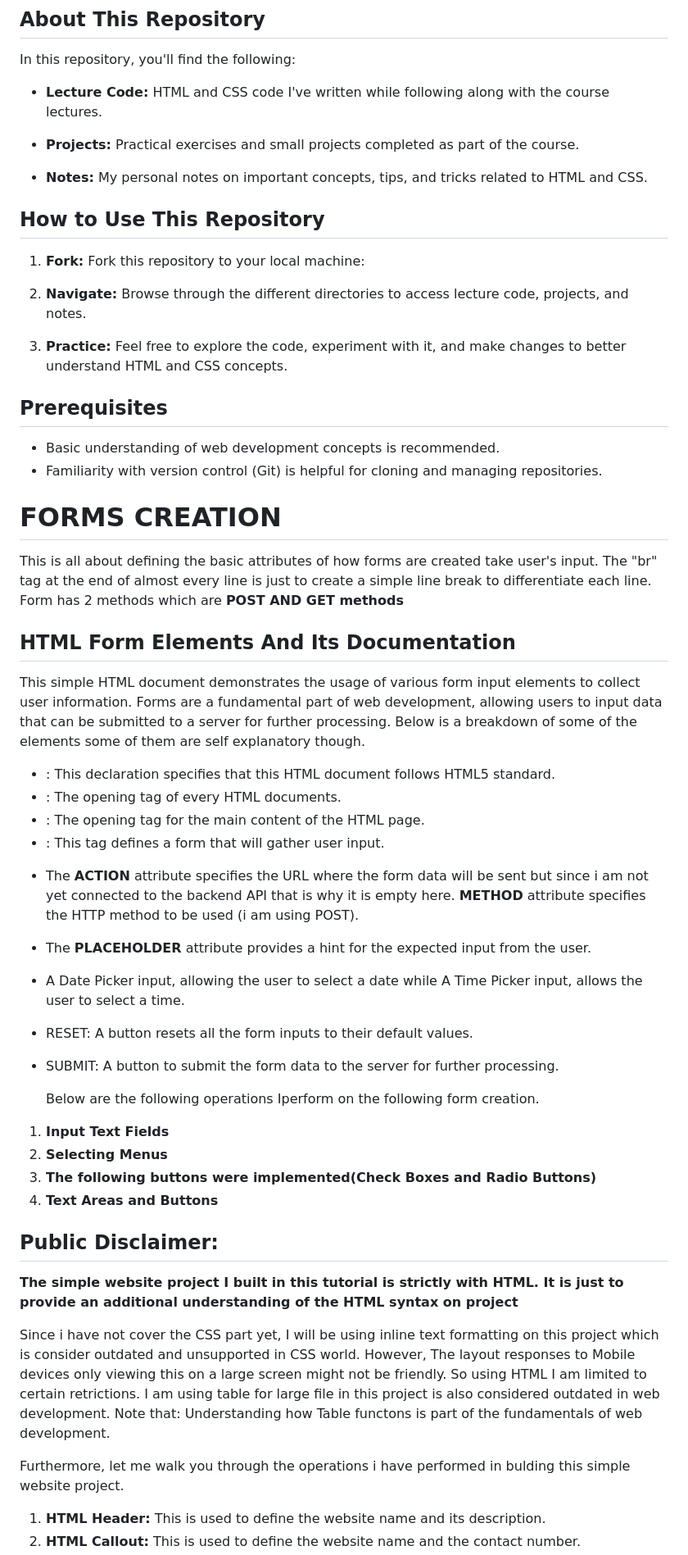
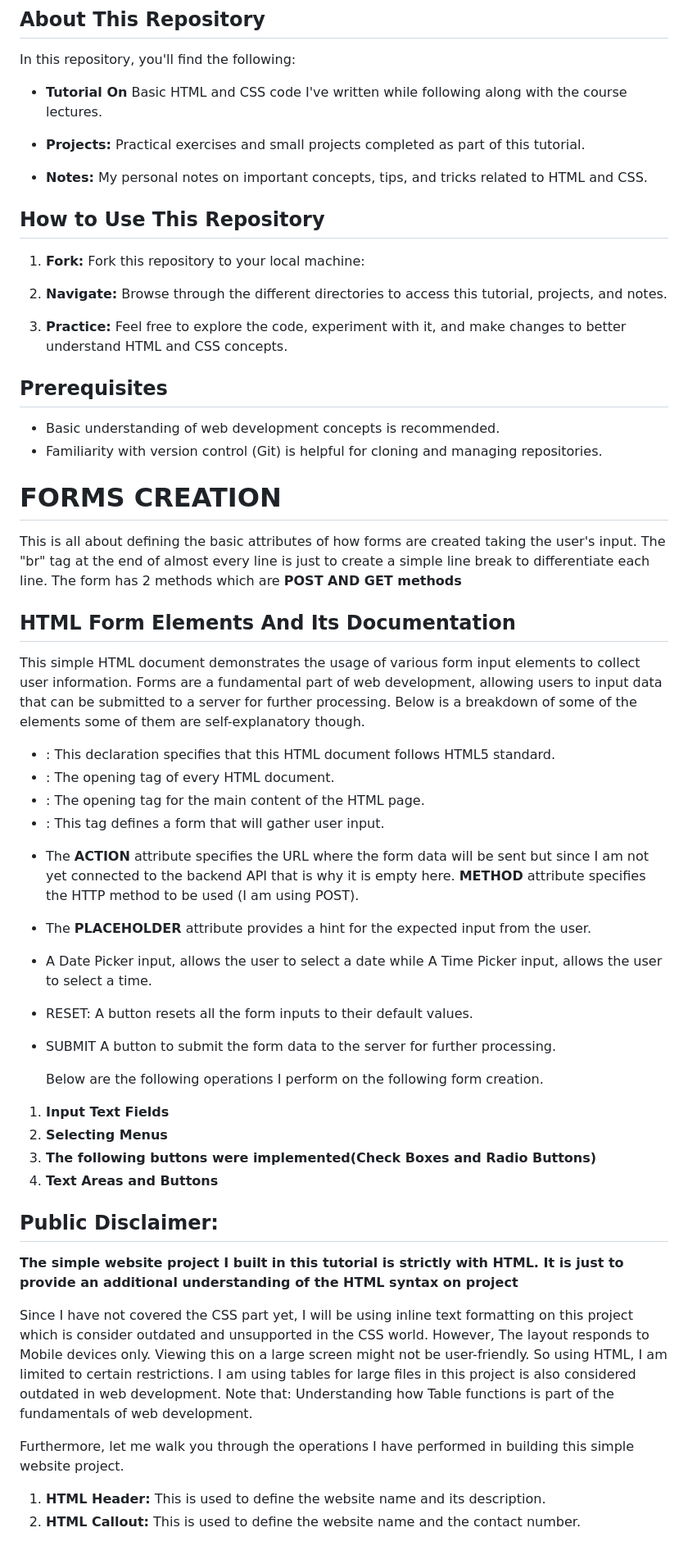
Before and after one commit to StephenCherry/Basic-HTML-CSS, a Markdown page: README.md, the part around the change printed below. Shown: that part at 82% size. Drawn GitHub-style.

```diff
--- a/README.md
+++ b/README.md
@@ -6,9 +6,9 @@ Welcome to my repository for the **HTML & CSS for Beginners**! This repository c
 
 In this repository, you'll find the following:
 
-- **Lecture Code:** HTML and CSS code I've written while following along with the course lectures.
+- **Tutorial On** Basic HTML and CSS code I've written while following along with the course lectures.
 
-- **Projects:** Practical exercises and small projects completed as part of the course.
+- **Projects:** Practical exercises and small projects completed as part of this tutorial.
 
 - **Notes:** My personal notes on important concepts, tips, and tricks related to HTML and CSS.
 
@@ -17,7 +17,7 @@ In this repository, you'll find the following:
 1. **Fork:** Fork this repository to your local machine:
 
 
-2. **Navigate:** Browse through the different directories to access lecture code, projects, and notes.
+2. **Navigate:** Browse through the different directories to access this tutorial, projects, and notes.
 
 3. **Practice:** Feel free to explore the code, experiment with it, and make changes to better understand HTML and CSS concepts.
 
@@ -29,33 +29,33 @@ In this repository, you'll find the following:
 
 # FORMS CREATION
 
- This is all about defining the basic attributes of how forms are created take user's input. The "br" tag at the end of
-almost every line is just to create a simple line break to differentiate each line. Form has 2 methods which are **POST AND GET methods**
+ This is all about defining the basic attributes of how forms are created taking the user's input. The "br" tag at the end of
+almost every line is just to create a simple line break to differentiate each line. The form has 2 methods which are **POST AND GET methods**
 
 ## HTML Form Elements And Its Documentation
 
 This simple HTML document demonstrates the usage of various form input elements to collect user information.
- Forms are a fundamental part of web development, allowing users to input data that can be submitted to a server for further processing. Below is a breakdown of some of the elements some of them are self explanatory though.
+ Forms are a fundamental part of web development, allowing users to input data that can be submitted to a server for further processing. Below is a breakdown of some of the elements some of them are self-explanatory though.
 
 - <!DOCTYPE HTML>: This declaration specifies that this HTML document follows HTML5 standard.
 
-- <html>: The opening tag of every HTML documents.
+- <html>: The opening tag of every HTML document.
 
 - <body>: The opening tag for the main content of the HTML page.
 
-- <form action=" " method="post">: This tag defines a form that will gather user input.
+- <form action=" " method=" post">: This tag defines a form that will gather user input.
 
-- The **ACTION** attribute specifies the URL where the form data will be sent but since i am not yet connected to the backend API that is why it is empty here. **METHOD** attribute specifies the HTTP method to be used (i am using POST).
+- The **ACTION** attribute specifies the URL where the form data will be sent but since I am not yet connected to the backend API that is why it is empty here. **METHOD** attribute specifies the HTTP method to be used (I am using POST).
 
 - The **PLACEHOLDER** attribute provides a hint for the expected input from the user.
 
- - A Date Picker input, allowing the user to select a date while A Time Picker input, allows the user to select a time.
+ - A Date Picker input, allows the user to select a date while A Time Picker input, allows the user to select a time.
 
  - RESET: A button resets all the form inputs to their default values.
 
-- SUBMIT: A button to submit the form data to the server for further processing.
+- SUBMIT A button to submit the form data to the server for further processing.
 
-    Below are the following operations Iperform on the following form creation.
+    Below are the following operations I perform on the following form creation.
 
 1. **Input Text Fields**
 2. **Selecting Menus**
@@ -67,9 +67,9 @@ This simple HTML document demonstrates the usage of various form input elements
 
 **The simple website project I built in this tutorial is strictly with HTML. It is just to provide an additional understanding of the HTML syntax on project**
 
-Since i have not cover the CSS part yet, I will be using inline text formatting on this project which is consider outdated and unsupported in CSS world. However, The layout responses to Mobile devices only viewing this on a large screen might not be friendly. So using HTML I am limited to certain retrictions. I am using table for large file in this project is also considered outdated in web development. Note that: Understanding how Table functons is part of the fundamentals of web development.
+Since I have not covered the CSS part yet, I will be using inline text formatting on this project which is consider outdated and unsupported in the CSS world. However, The layout responds to Mobile devices only. Viewing this on a large screen might not be user-friendly. So using HTML, I am limited to certain restrictions. I am using tables for large files in this project is also considered outdated in web development. Note that: Understanding how Table functions is part of the fundamentals of web development.
 
-   Furthermore, let me walk you through the operations i have performed in bulding this simple website project.
+   Furthermore, let me walk you through the operations I have performed in building this simple website project.
 
  1. **HTML Header:** This is used to define the website name and its description.
  2. **HTML Callout:** This is used to define the website name and the contact number.
```
Also changed, not shown: other parts of README.md (+18 -18 lines).
